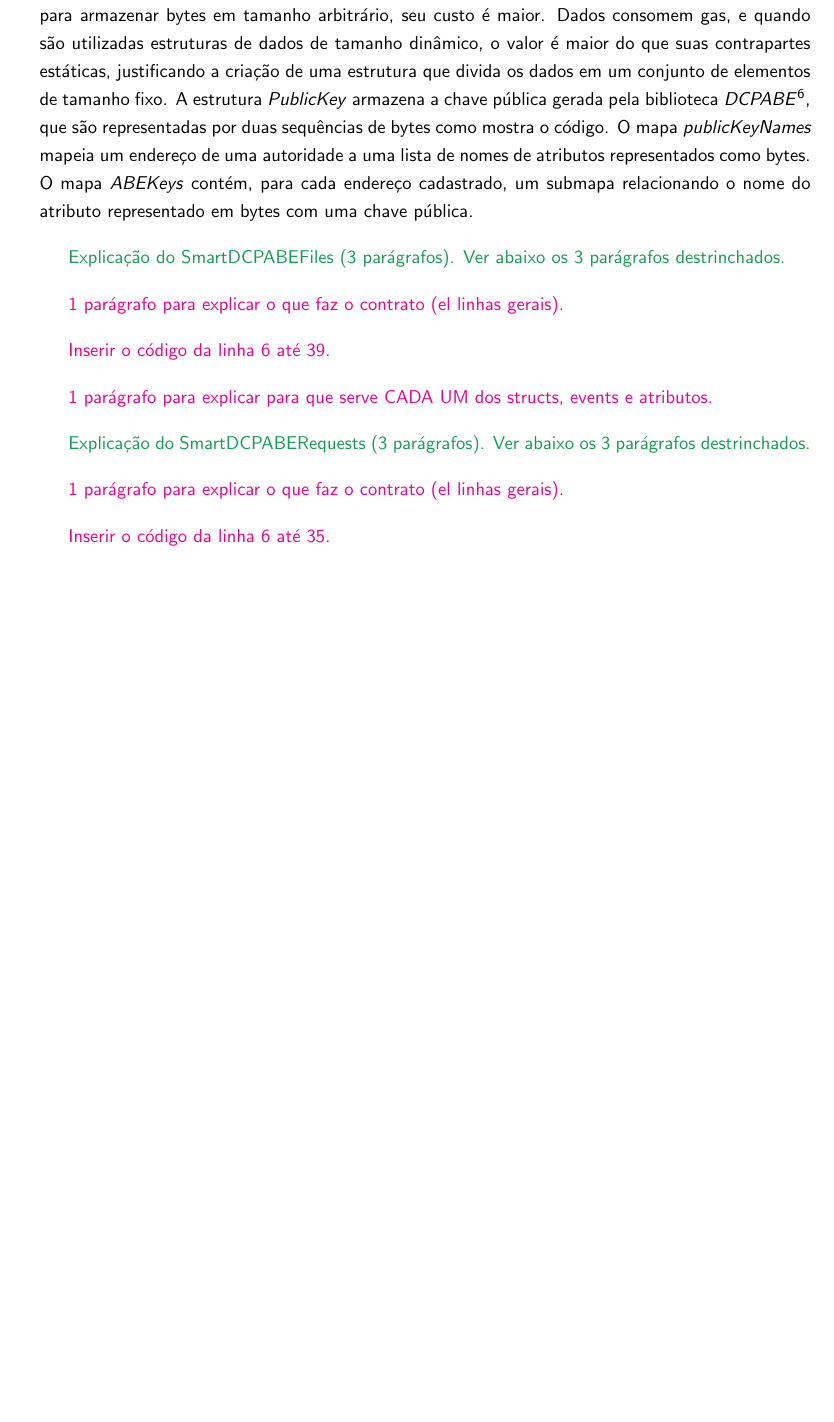
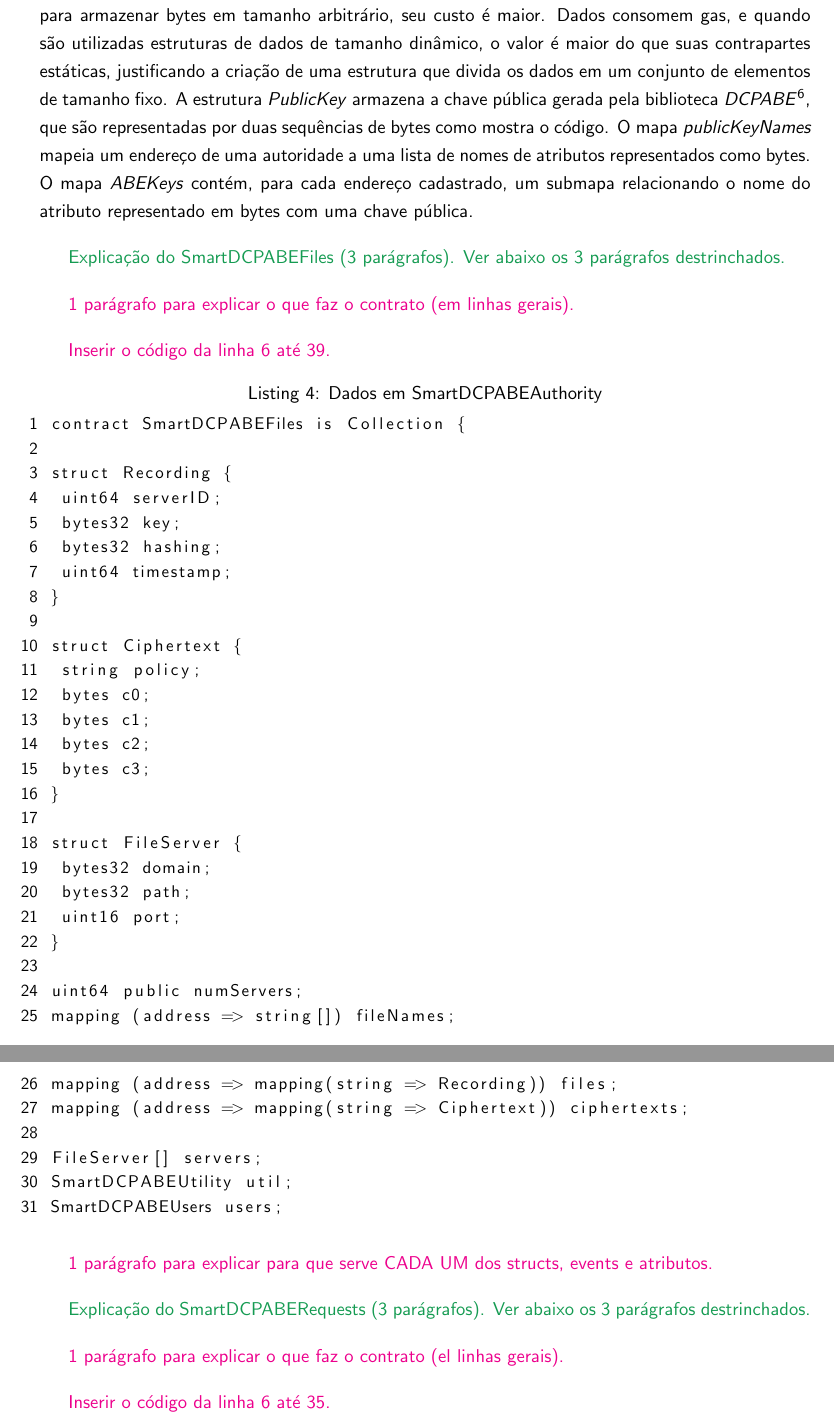
Before and after one commit to br-fedaykin/PGC, a LaTeX paper (monografia/main.tex): part of page 25 of 31 before the commit and two parts of pages 25 and 26 of 32 after it, the two joined at a grey line, cut so that both start at the same text, the shorter picture padded with empty space. Compiled offline with pdfLaTeX.

Commit message:
Seção 3.3 - add código do contrato Files

```diff
--- a/monografia/main.tex
+++ b/monografia/main.tex
@@ -525,9 +525,44 @@ O mapa \emph{ABEKeys} contém, para cada endereço cadastrado, um submapa relaci
 
 {\color{ForestGreen} Explicação do  SmartDCPABEFiles  (3 parágrafos). Ver abaixo os 3 parágrafos destrinchados.}
 
-{\color{Magenta} 1 parágrafo para explicar o que faz o contrato (el linhas gerais).}
+{\color{Magenta} 1 parágrafo para explicar o que faz o contrato (em linhas gerais).}
 
 {\color{Magenta} Inserir o código da linha 6 até 39.}
+
+\lstset{basicstyle=\small, numbers=left, language=bash, keywordstyle=\color{blue}, numbersep=1pt, label={lst:SmartDCPABEKeys}, caption={Dados em SmartDCPABEAuthority}}
+\begin{lstlisting}
+ contract SmartDCPABEFiles is Collection {
+
+ struct Recording {
+  uint64 serverID;
+  bytes32 key;
+  bytes32 hashing;
+  uint64 timestamp;
+ }
+
+ struct Ciphertext {
+  string policy;
+  bytes c0;
+  bytes c1;
+  bytes c2;
+  bytes c3;
+ }
+
+ struct FileServer {
+  bytes32 domain;
+  bytes32 path;
+  uint16 port;
+ }
+
+ uint64 public numServers;
+ mapping (address => string[]) fileNames;
+ mapping (address => mapping(string => Recording)) files;
+ mapping (address => mapping(string => Ciphertext)) ciphertexts;
+
+ FileServer[] servers;
+ SmartDCPABEUtility util;
+ SmartDCPABEUsers users;
+\end{lstlisting}
 
 {\color{Magenta} 1 parágrafo para explicar para que serve CADA UM dos structs, events e atributos.}
 
```
